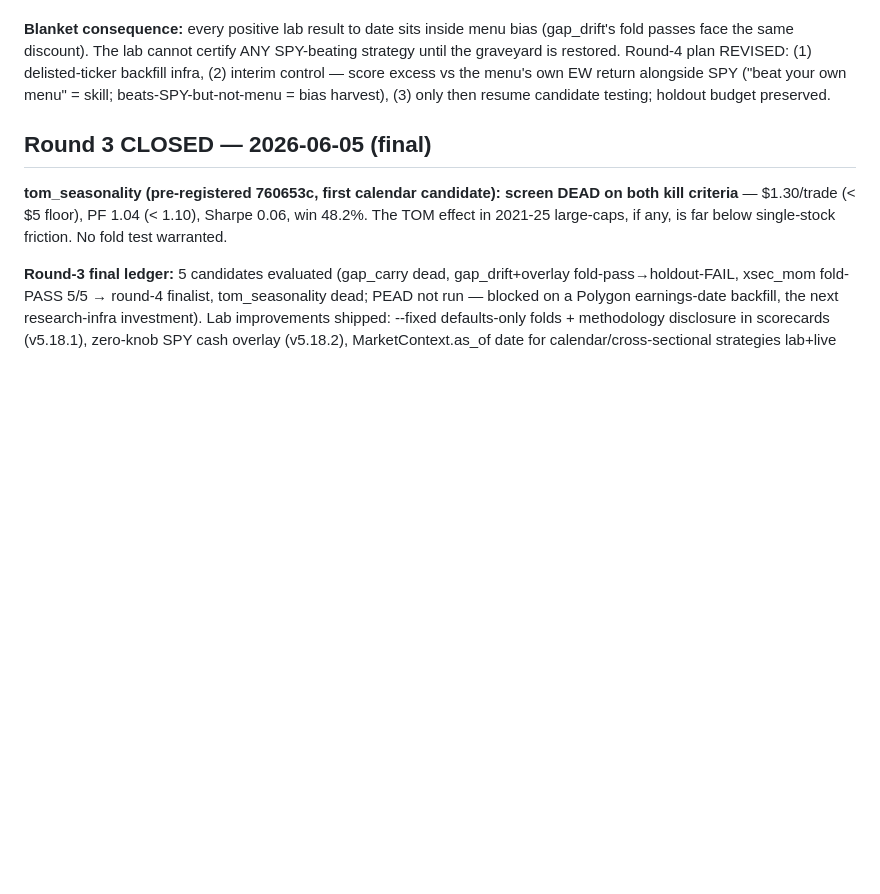
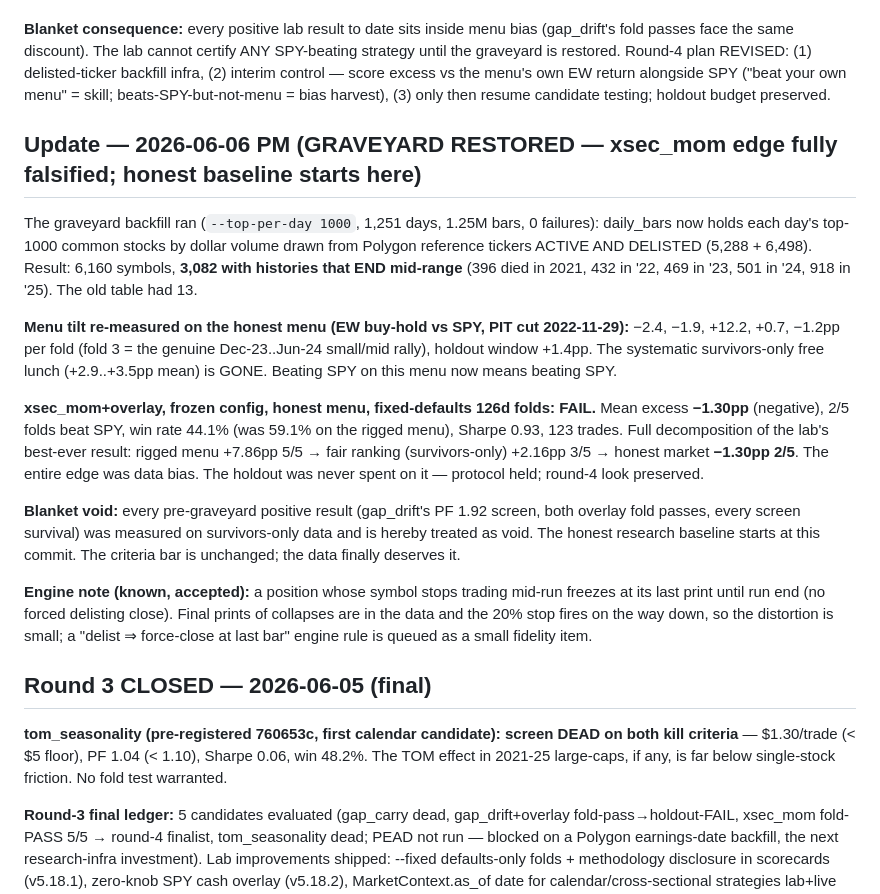
Before and after one commit to OSGTax/edgefinder, a Markdown page: HANDOFF.md, the part around the change. Drawn GitHub-style; blank space fills up the shorter version.

Commit message:
[research] HANDOFF: graveyard restored (3,082 delisted histories) — xsec_mom FAILS honest menu (-1.30pp, 2/5); all pre-graveyard positives void; honest baseline starts here
Co-Authored-By: Claude Opus 4.8 (1M context) <noreply@anthropic.com>

```diff
--- a/HANDOFF.md
+++ b/HANDOFF.md
@@ -333,6 +333,41 @@ control — score excess vs the menu's own EW return alongside SPY ("beat
 your own menu" = skill; beats-SPY-but-not-menu = bias harvest), (3) only
 then resume candidate testing; holdout budget preserved.
 
+## Update — 2026-06-06 PM (GRAVEYARD RESTORED — xsec_mom edge fully falsified; honest baseline starts here)
+
+The graveyard backfill ran (`--top-per-day 1000`, 1,251 days, 1.25M bars,
+0 failures): daily_bars now holds each day's top-1000 common stocks by
+dollar volume drawn from Polygon reference tickers ACTIVE AND DELISTED
+(5,288 + 6,498). Result: 6,160 symbols, **3,082 with histories that END
+mid-range** (396 died in 2021, 432 in '22, 469 in '23, 501 in '24, 918
+in '25). The old table had 13.
+
+**Menu tilt re-measured on the honest menu (EW buy-hold vs SPY,
+PIT cut 2022-11-29):** −2.4, −1.9, +12.2, +0.7, −1.2pp per fold
+(fold 3 = the genuine Dec-23..Jun-24 small/mid rally), holdout window
++1.4pp. The systematic survivors-only free lunch (+2.9..+3.5pp mean) is
+GONE. Beating SPY on this menu now means beating SPY.
+
+**xsec_mom+overlay, frozen config, honest menu, fixed-defaults 126d
+folds: FAIL.** Mean excess **−1.30pp** (negative), 2/5 folds beat SPY,
+win rate 44.1% (was 59.1% on the rigged menu), Sharpe 0.93, 123 trades.
+Full decomposition of the lab's best-ever result:
+rigged menu +7.86pp 5/5 → fair ranking (survivors-only) +2.16pp 3/5 →
+honest market **−1.30pp 2/5**. The entire edge was data bias. The
+holdout was never spent on it — protocol held; round-4 look preserved.
+
+**Blanket void:** every pre-graveyard positive result (gap_drift's PF
+1.92 screen, both overlay fold passes, every screen survival) was
+measured on survivors-only data and is hereby treated as void. The
+honest research baseline starts at this commit. The criteria bar is
+unchanged; the data finally deserves it.
+
+**Engine note (known, accepted):** a position whose symbol stops
+trading mid-run freezes at its last print until run end (no forced
+delisting close). Final prints of collapses are in the data and the 20%
+stop fires on the way down, so the distortion is small; a "delist ⇒
+force-close at last bar" engine rule is queued as a small fidelity item.
+
 ## Round 3 CLOSED — 2026-06-05 (final)
 
 **tom_seasonality (pre-registered 760653c, first calendar candidate):
```
